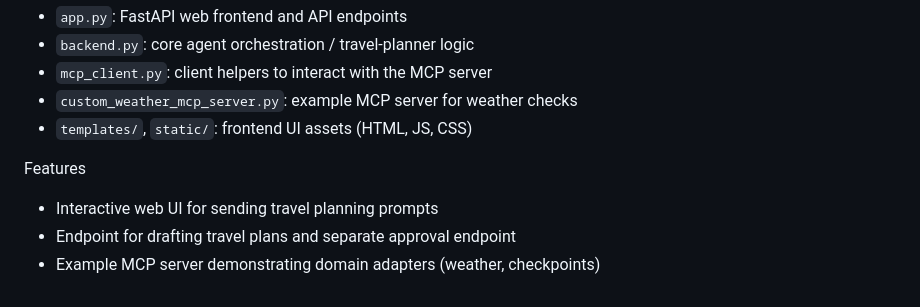
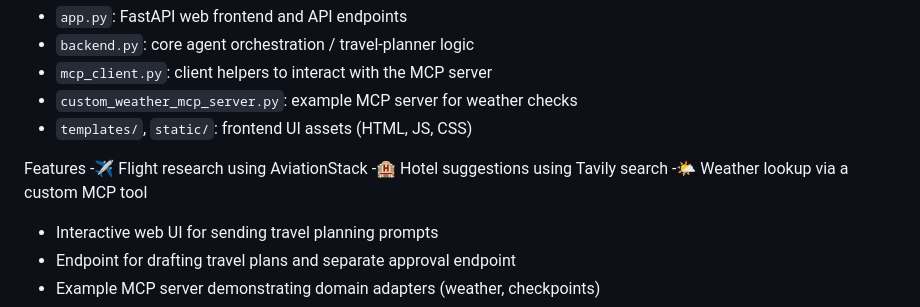
Before and after one commit to nkushwanth/multi-agent-travel-planner, a Markdown page: README.md, the part around the change. Drawn GitHub-style.

Commit message:
Update README with new features
Added flight research and hotel suggestions features to the README.

```diff
--- a/README.md
+++ b/README.md
@@ -16,6 +16,9 @@ Contents
 - `templates/`, `static/`: frontend UI assets (HTML, JS, CSS)
 
 Features
+-✈️ Flight research using AviationStack
+-🏨 Hotel suggestions using Tavily search
+-🌤 Weather lookup via a custom MCP tool
 - Interactive web UI for sending travel planning prompts
 - Endpoint for drafting travel plans and separate approval endpoint
 - Example MCP server demonstrating domain adapters (weather, checkpoints)
```
